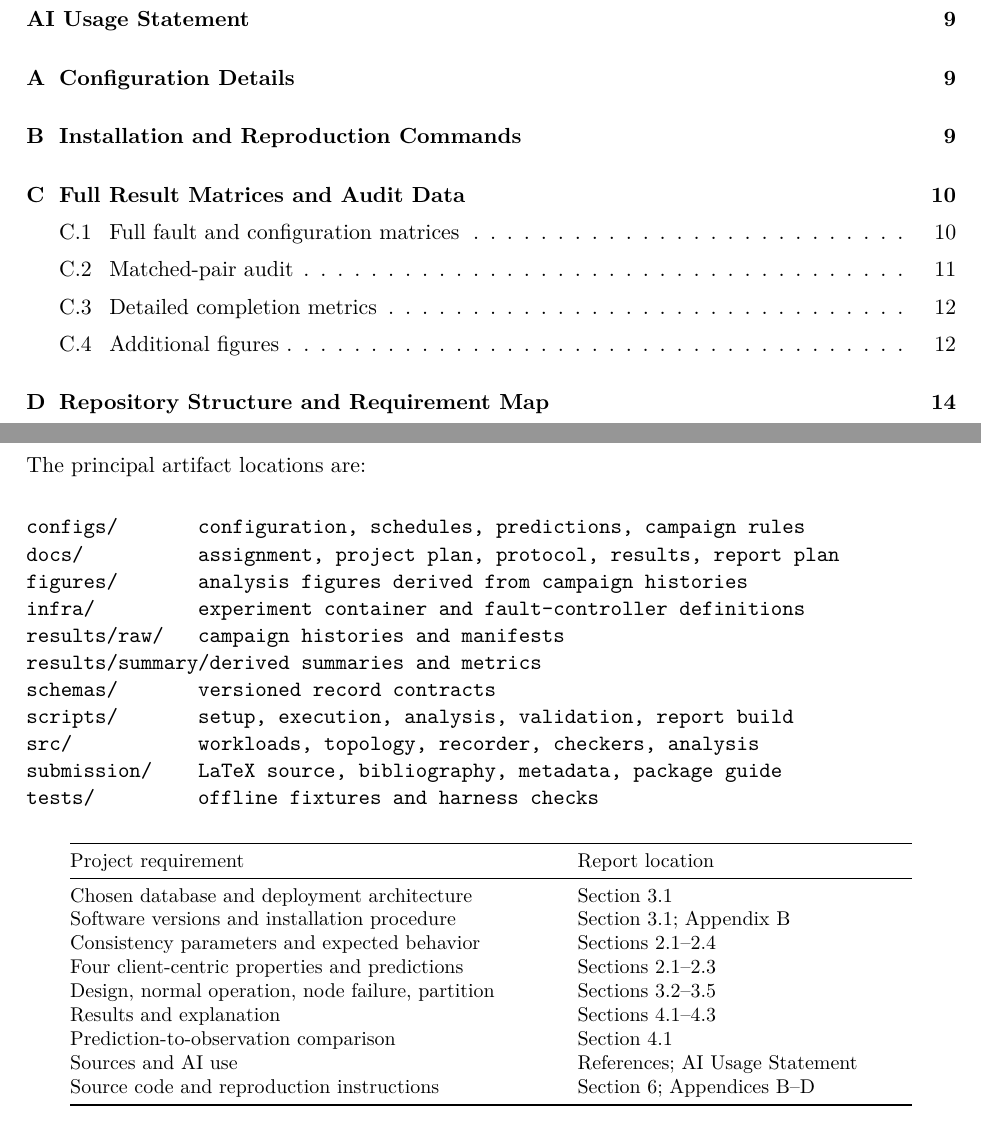
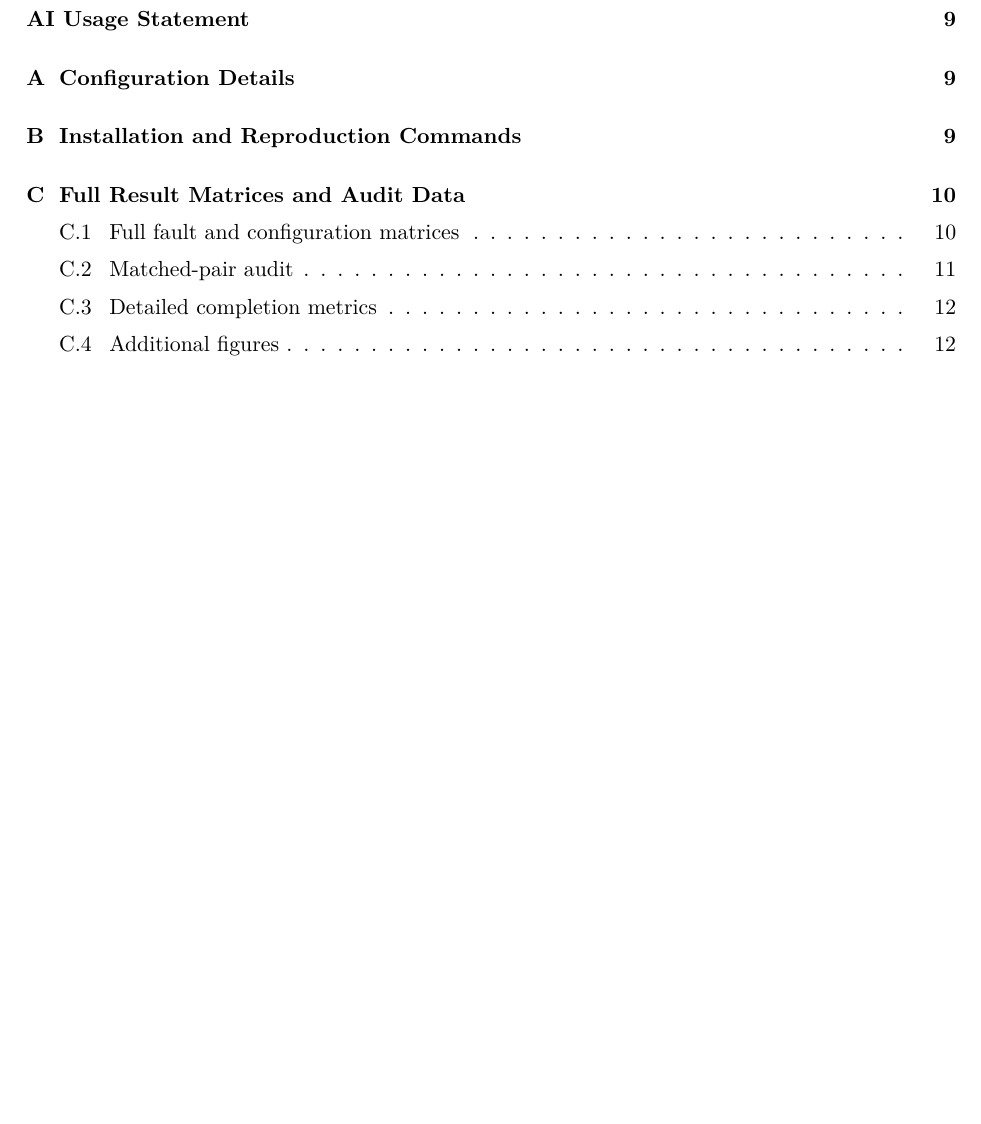
Before and after one commit to damminhtien/mongo-consistency, a LaTeX document (submission/report.tex, which reads submission/sections/13-appendix.tex): two parts of pages 5 and 20 of 20 before the commit and part of page 5 of 19 after it, the two joined at a grey line, cut so that both start at the same text, the shorter picture padded with empty space. Compiled offline with pdfLaTeX; a LaTeX package or settings file that is missing is left out.

Commit message:
docs: remove appendix requirement map

```diff
--- a/submission/sections/13-appendix.tex
+++ b/submission/sections/13-appendix.tex
@@ -146,41 +146,3 @@ descriptive views of the measured histories, not additional experiments.
 \maybefigure[fig:outcome-heatmap]{submission/figures/outcome-heatmap.pdf}{Outcome heatmap by configuration and property.}
 \maybefigure[fig:latency]{submission/figures/latency.pdf}{Operation latency quantiles by configuration condition; pilot excluded.}
 \FloatBarrier
-
-\section{Repository Structure and Requirement Map}
-\label{app:repository}
-
-The principal artifact locations are:
-
-\begin{verbatim}
-configs/       configuration, schedules, predictions, campaign rules
-docs/          assignment, project plan, protocol, results, report plan
-figures/       analysis figures derived from campaign histories
-infra/         experiment container and fault-controller definitions
-results/raw/   campaign histories and manifests
-results/summary/derived summaries and metrics
-schemas/       versioned record contracts
-scripts/       setup, execution, analysis, validation, report build
-src/           workloads, topology, recorder, checkers, analysis
-submission/    LaTeX source, bibliography, metadata, package guide
-tests/         offline fixtures and harness checks
-\end{verbatim}
-
-\begin{center}
-\small
-\begin{tabular}{@{}p{0.52\textwidth}p{0.36\textwidth}@{}}
-\toprule
-Project requirement & Report location \\
-\midrule
-Chosen database and deployment architecture & Section 3.1 \\
-Software versions and installation procedure & Section 3.1; Appendix B \\
-Consistency parameters and expected behavior & Sections 2.1--2.4 \\
-Four client-centric properties and predictions & Sections 2.1--2.3 \\
-Design, normal operation, node failure, partition & Sections 3.2--3.5 \\
-Results and explanation & Sections 4.1--4.3 \\
-Prediction-to-observation comparison & Section 4.1 \\
-Sources and AI use & References; AI Usage Statement \\
-Source code and reproduction instructions & Section 6; Appendices B--D \\
-\bottomrule
-\end{tabular}
-\end{center}
```
